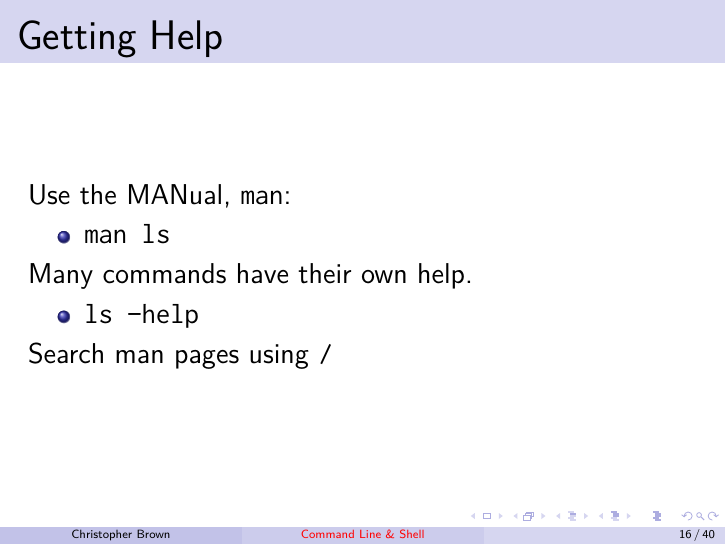
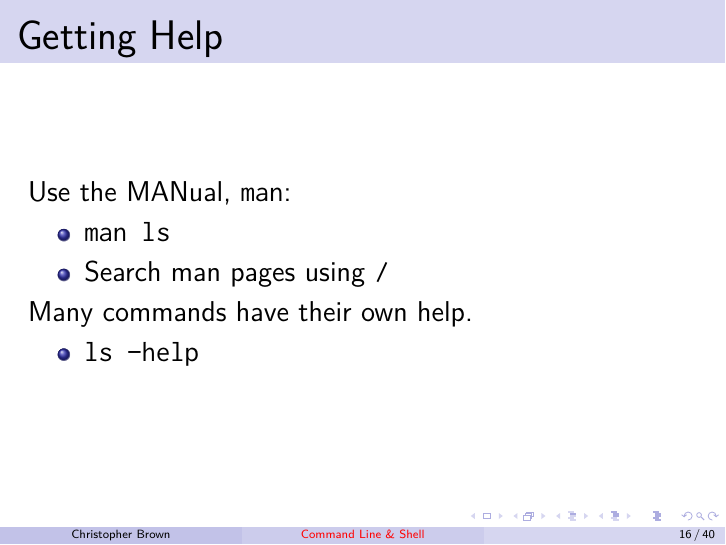
Before and after one commit to pyrrhicPachyderm/shell-lecture, LaTeX slides (slides.tex): page 16 of 40. Compiled offline with pdfLaTeX.

Commit message:
Rearrange man pages slide.

```diff
--- a/slides.tex
+++ b/slides.tex
@@ -248,12 +248,12 @@
 	Use the MANual, \texttt{man}:
 	\begin{itemize}
 		\item \texttt{man ls}
+		\item Search man pages using \texttt{/}
 	\end{itemize}
 	Many commands have their own help.
 	\begin{itemize}
 		\item \texttt{ls --help}
 	\end{itemize}
-	Search man pages using \texttt{/}
 \end{frame}
 
 \begin{frame}{Interlude}
```
